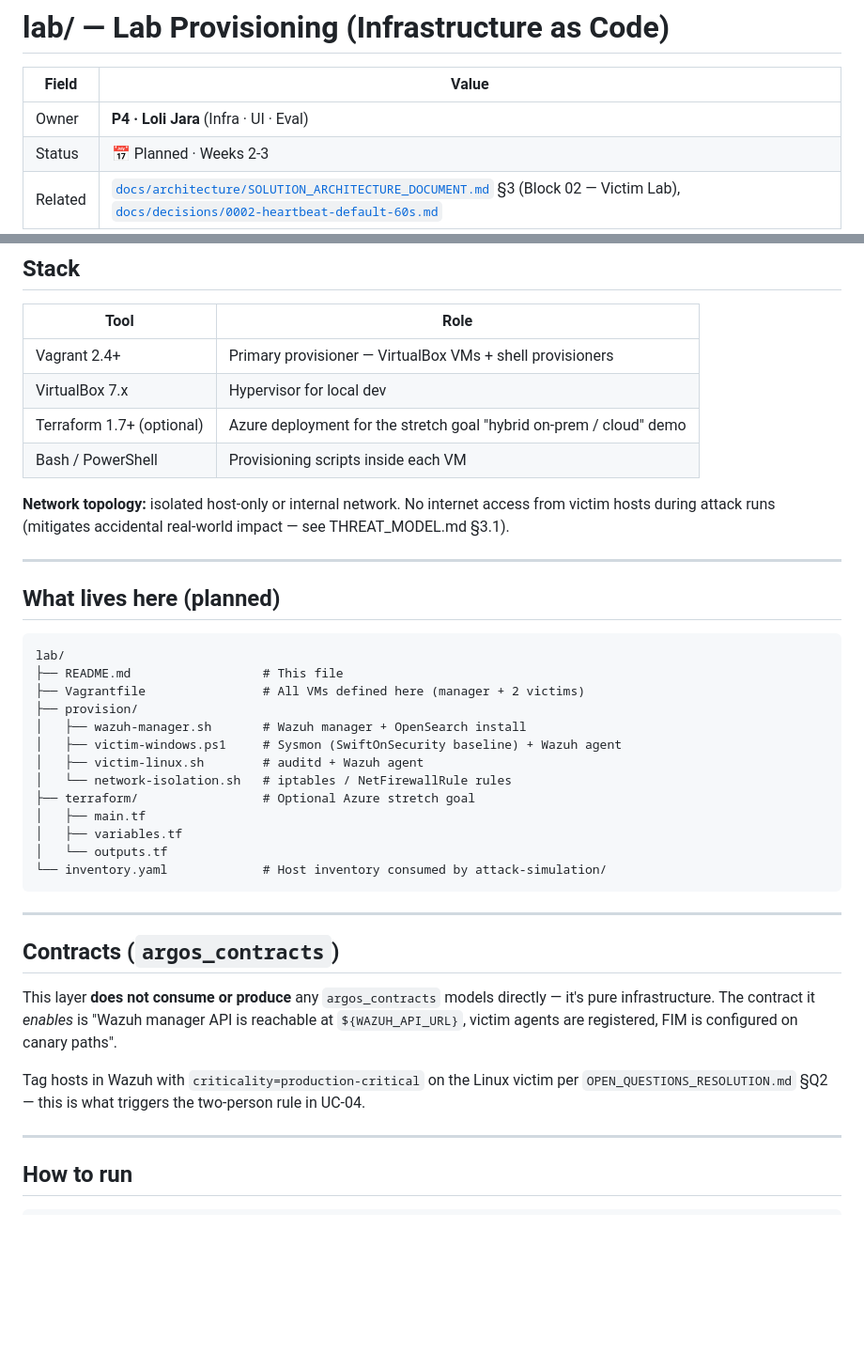
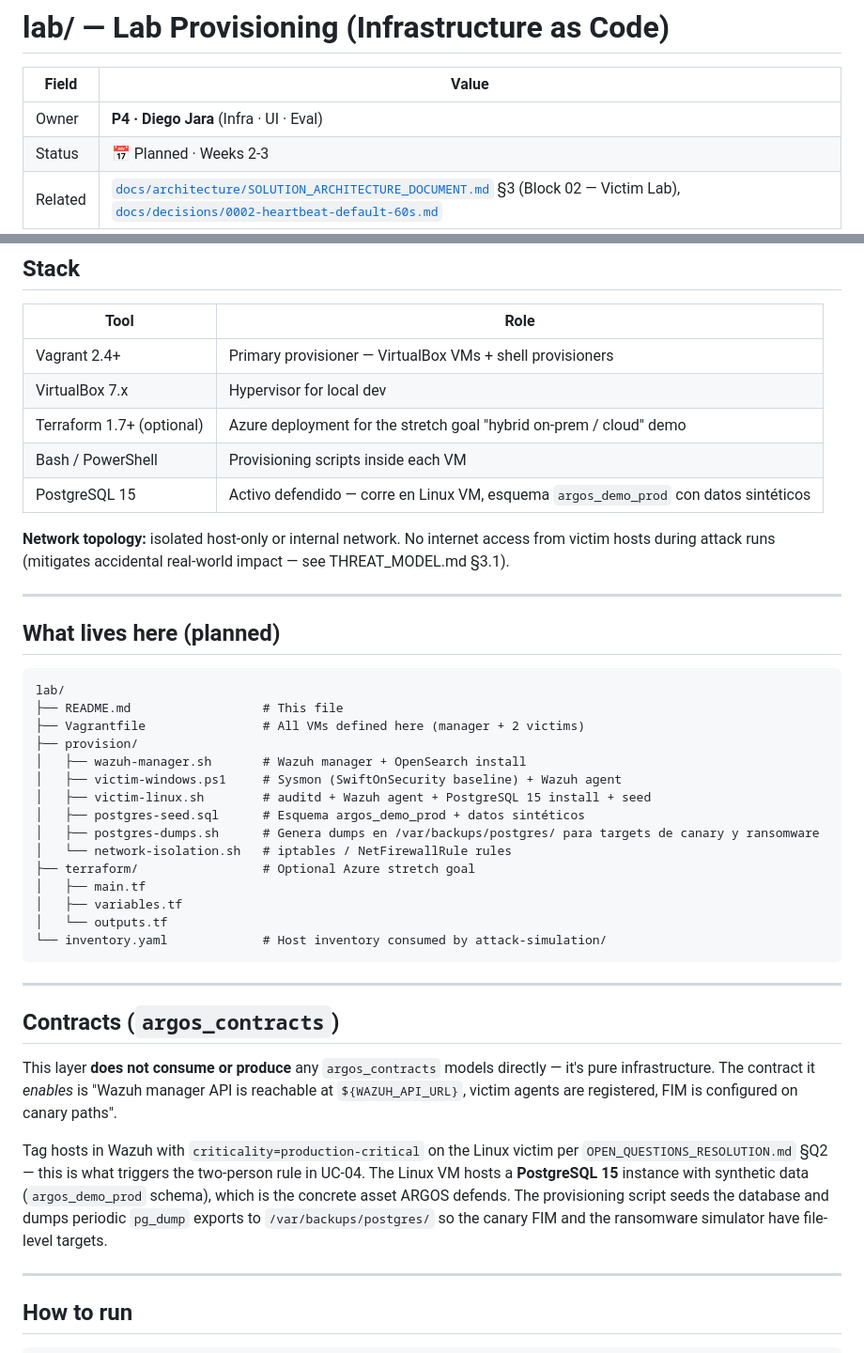
Before and after one commit to EnzoOrdonez/argos, a Markdown page: lab/README.md, 2 parts joined by grey strips. Shown at 94% size. Drawn GitHub-style; blank space fills up the shorter version.

Commit message:
feat(asset): oficializar PostgreSQL 15 como activo defendido (UC-04, OPEN_QUESTIONS Q2); aniadir provisioning + datos sinteticos al lab

```diff
--- a/lab/README.md
+++ b/lab/README.md
@@ -2,7 +2,7 @@
 
 | Field | Value |
 |-------|-------|
-| Owner | **P4 · Loli Jara** (Infra · UI · Eval) |
+| Owner | **P4 · Diego Jara** (Infra · UI · Eval) |
 | Status | 📅 Planned · Weeks 2-3 |
 | Related | [`docs/architecture/SOLUTION_ARCHITECTURE_DOCUMENT.md`](../docs/architecture/SOLUTION_ARCHITECTURE_DOCUMENT.md) §3 (Block 02 — Victim Lab), [`docs/decisions/0002-heartbeat-default-60s.md`](../docs/decisions/0002-heartbeat-default-60s.md) |
 
@@ -24,6 +24,7 @@ The lab is the **substrate** that every other layer assumes exists. Without it,
 | VirtualBox 7.x | Hypervisor for local dev |
 | Terraform 1.7+ (optional) | Azure deployment for the stretch goal "hybrid on-prem / cloud" demo |
 | Bash / PowerShell | Provisioning scripts inside each VM |
+| PostgreSQL 15 | Activo defendido — corre en Linux VM, esquema `argos_demo_prod` con datos sintéticos |
 
 **Network topology:** isolated host-only or internal network. No internet access from victim hosts during attack runs (mitigates accidental real-world impact — see THREAT_MODEL.md §3.1).
 
@@ -38,7 +39,9 @@ lab/
 ├── provision/
 │   ├── wazuh-manager.sh       # Wazuh manager + OpenSearch install
 │   ├── victim-windows.ps1     # Sysmon (SwiftOnSecurity baseline) + Wazuh agent
-│   ├── victim-linux.sh        # auditd + Wazuh agent
+│   ├── victim-linux.sh        # auditd + Wazuh agent + PostgreSQL 15 install + seed
+│   ├── postgres-seed.sql      # Esquema argos_demo_prod + datos sintéticos
+│   ├── postgres-dumps.sh      # Genera dumps en /var/backups/postgres/ para targets de canary y ransomware
 │   └── network-isolation.sh   # iptables / NetFirewallRule rules
 ├── terraform/                 # Optional Azure stretch goal
 │   ├── main.tf
@@ -53,7 +56,7 @@ lab/
 
 This layer **does not consume or produce** any `argos_contracts` models directly — it's pure infrastructure. The contract it *enables* is "Wazuh manager API is reachable at `${WAZUH_API_URL}`, victim agents are registered, FIM is configured on canary paths".
 
-Tag hosts in Wazuh with `criticality=production-critical` on the Linux victim per `OPEN_QUESTIONS_RESOLUTION.md` §Q2 — this is what triggers the two-person rule in UC-04.
+Tag hosts in Wazuh with `criticality=production-critical` on the Linux victim per `OPEN_QUESTIONS_RESOLUTION.md` §Q2 — this is what triggers the two-person rule in UC-04. The Linux VM hosts a **PostgreSQL 15** instance with synthetic data (`argos_demo_prod` schema), which is the concrete asset ARGOS defends. The provisioning script seeds the database and dumps periodic `pg_dump` exports to `/var/backups/postgres/` so the canary FIM and the ransomware simulator have file-level targets.
 
 ---
 
```
Also changed, not shown: attack-simulation/README.md (+2 -2 lines), docs/decisions/OPEN_QUESTIONS_RESOLUTION.md (+13 -7 lines).
